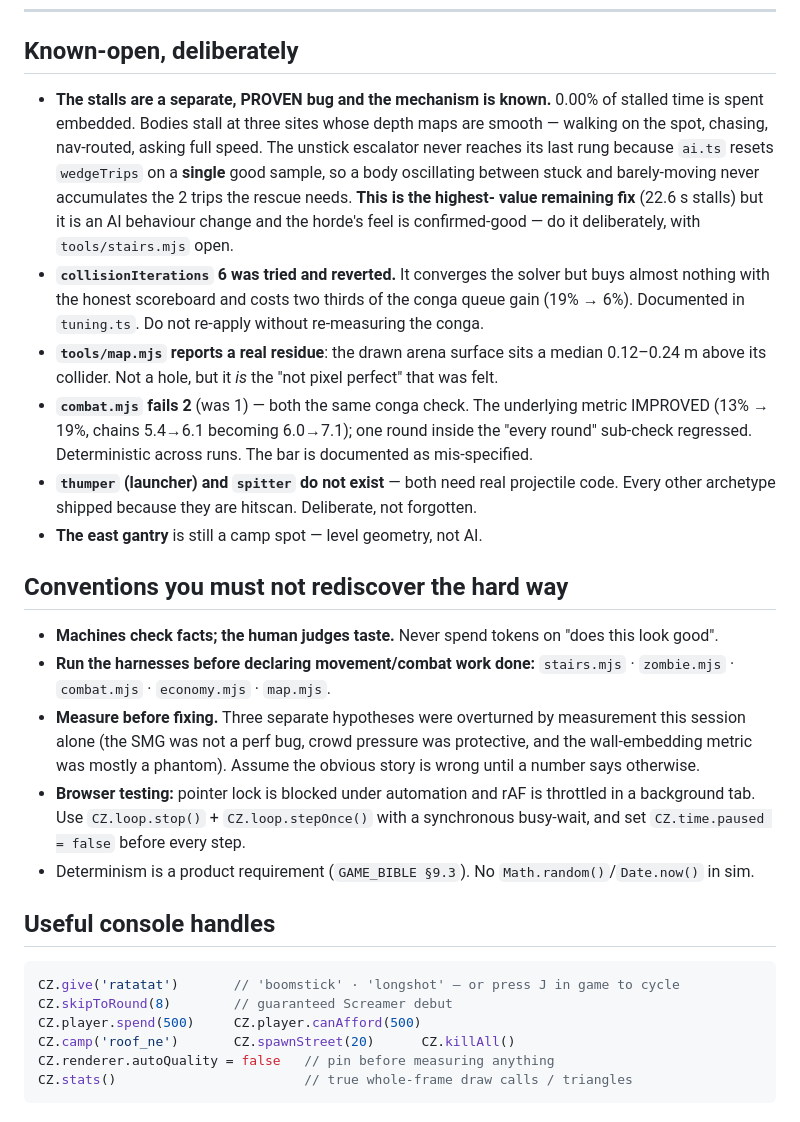
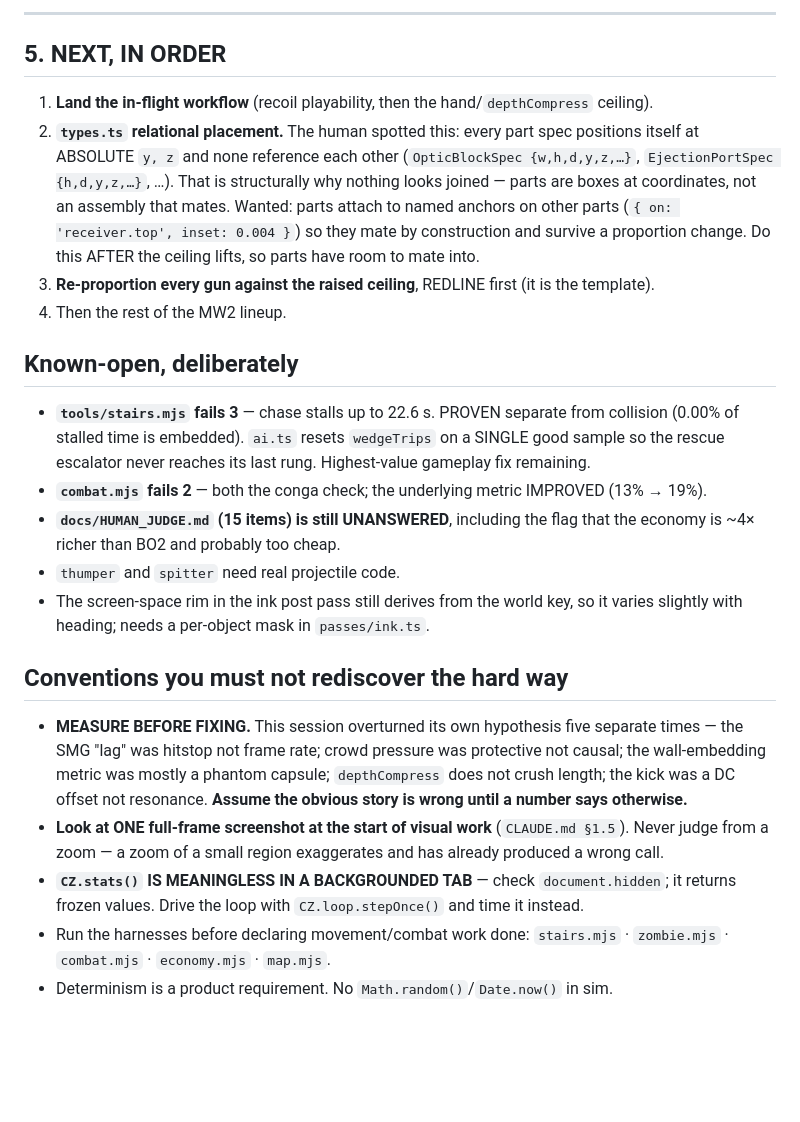
Before and after one commit to elberacasa/comic-zombies, a Markdown page: docs/CONTINUE_HERE.md, the part around one of its changes. Drawn GitHub-style; blank space fills up the shorter version.

````diff
--- a/docs/CONTINUE_HERE.md
+++ b/docs/CONTINUE_HERE.md
@@ -116,44 +125,40 @@ metres across a discontinuity in `collideCapsule`'s depth field. Spawn embedding
+---
+
+## 5. NEXT, IN ORDER
+
+1. **Land the in-flight workflow** (recoil playability, then the hand/`depthCompress` ceiling).
+2. **`types.ts` relational placement.** The human spotted this: every part spec positions itself
+   at ABSOLUTE `y, z` and none reference each other (`OpticBlockSpec {w,h,d,y,z,…}`,
+   `EjectionPortSpec {h,d,y,z,…}`, …). That is structurally why nothing looks joined — parts are
+   boxes at coordinates, not an assembly that mates. Wanted: parts attach to named anchors on
+   other parts (`{ on: 'receiver.top', inset: 0.004 }`) so they mate by construction and survive a
+   proportion change. Do this AFTER the ceiling lifts, so parts have room to mate into.
+3. **Re-proportion every gun against the raised ceiling**, REDLINE first (it is the template).
+4. Then the rest of the MW2 lineup.
+
 ## Known-open, deliberately
 
-- **The stalls are a separate, PROVEN bug and the mechanism is known.** 0.00% of stalled time is
-  spent embedded. Bodies stall at three sites whose depth maps are smooth — walking on the spot,
-  chasing, nav-routed, asking full speed. The unstick escalator never reaches its last rung
-  because `ai.ts` resets `wedgeTrips` on a **single** good sample, so a body oscillating between
-  stuck and barely-moving never accumulates the 2 trips the rescue needs. **This is the highest-
-  value remaining fix** (22.6 s stalls) but it is an AI behaviour change and the horde's feel is
-  confirmed-good — do it deliberately, with `tools/stairs.mjs` open.
-- **`collisionIterations` 6 was tried and reverted.** It converges the solver but buys almost
-  nothing with the honest scoreboard and costs two thirds of the conga queue gain (19% → 6%).
-  Documented in `tuning.ts`. Do not re-apply without re-measuring the conga.
-- **`tools/map.mjs` reports a real residue**: the drawn arena surface sits a median 0.12–0.24 m
-  above its collider. Not a hole, but it *is* the "not pixel perfect" that was felt.
-- **`combat.mjs` fails 2** (was 1) — both the same conga check. The underlying metric IMPROVED
-  (13% → 19%, chains 5.4→6.1 becoming 6.0→7.1); one round inside the "every round" sub-check
-  regressed. Deterministic across runs. The bar is documented as mis-specified.
-- **`thumper` (launcher) and `spitter` do not exist** — both need real projectile code. Every
-  other archetype shipped because they are hitscan. Deliberate, not forgotten.
-- **The east gantry** is still a camp spot — level geometry, not AI.
+- **`tools/stairs.mjs` fails 3** — chase stalls up to 22.6 s. PROVEN separate from collision
+  (0.00% of stalled time is embedded). `ai.ts` resets `wedgeTrips` on a SINGLE good sample so the
+  rescue escalator never reaches its last rung. Highest-value gameplay fix remaining.
+- **`combat.mjs` fails 2** — both the conga check; the underlying metric IMPROVED (13% → 19%).
+- **`docs/HUMAN_JUDGE.md` (15 items) is still UNANSWERED**, including the flag that the economy is
+  ~4× richer than BO2 and probably too cheap.
+- `thumper` and `spitter` need real projectile code.
+- The screen-space rim in the ink post pass still derives from the world key, so it varies slightly
+  with heading; needs a per-object mask in `passes/ink.ts`.
 
 ## Conventions you must not rediscover the hard way
 
-- **Machines check facts; the human judges taste.** Never spend tokens on "does this look good".
-- **Run the harnesses before declaring movement/combat work done:** `stairs.mjs` · `zombie.mjs` ·
+- **MEASURE BEFORE FIXING.** This session overturned its own hypothesis five separate times —
+  the SMG "lag" was hitstop not frame rate; crowd pressure was protective not causal; the
+  wall-embedding metric was mostly a phantom capsule; `depthCompress` does not crush length; the
+  kick was a DC offset not resonance. **Assume the obvious story is wrong until a number says
+  otherwise.**
+- **Look at ONE full-frame screenshot at the start of visual work** (`CLAUDE.md §1.5`). Never
+  judge from a zoom — a zoom of a small region exaggerates and has already produced a wrong call.
+- **`CZ.stats()` IS MEANINGLESS IN A BACKGROUNDED TAB** — check `document.hidden`; it returns
+  frozen values. Drive the loop with `CZ.loop.stepOnce()` and time it instead.
+- Run the harnesses before declaring movement/combat work done: `stairs.mjs` · `zombie.mjs` ·
   `combat.mjs` · `economy.mjs` · `map.mjs`.
-- **Measure before fixing.** Three separate hypotheses were overturned by measurement this
-  session alone (the SMG was not a perf bug, crowd pressure was protective, and the wall-embedding
-  metric was mostly a phantom). Assume the obvious story is wrong until a number says otherwise.
-- **Browser testing:** pointer lock is blocked under automation and rAF is throttled in a
-  background tab. Use `CZ.loop.stop()` + `CZ.loop.stepOnce()` with a synchronous busy-wait, and
-  set `CZ.time.paused = false` before every step.
-- Determinism is a product requirement (`GAME_BIBLE §9.3`). No `Math.random()`/`Date.now()` in sim.
-
-## Useful console handles
-
-```js
-CZ.give('ratatat')       // 'boomstick' · 'longshot' — or press J in game to cycle
-CZ.skipToRound(8)        // guaranteed Screamer debut
-CZ.player.spend(500)     CZ.player.canAfford(500)
-CZ.camp('roof_ne')       CZ.spawnStreet(20)      CZ.killAll()
-CZ.renderer.autoQuality = false   // pin before measuring anything
-CZ.stats()                        // true whole-frame draw calls / triangles
-```
+- Determinism is a product requirement. No `Math.random()`/`Date.now()` in sim.
````
Also changed, not shown: other parts of docs/CONTINUE_HERE.md (+94 -85 lines).
